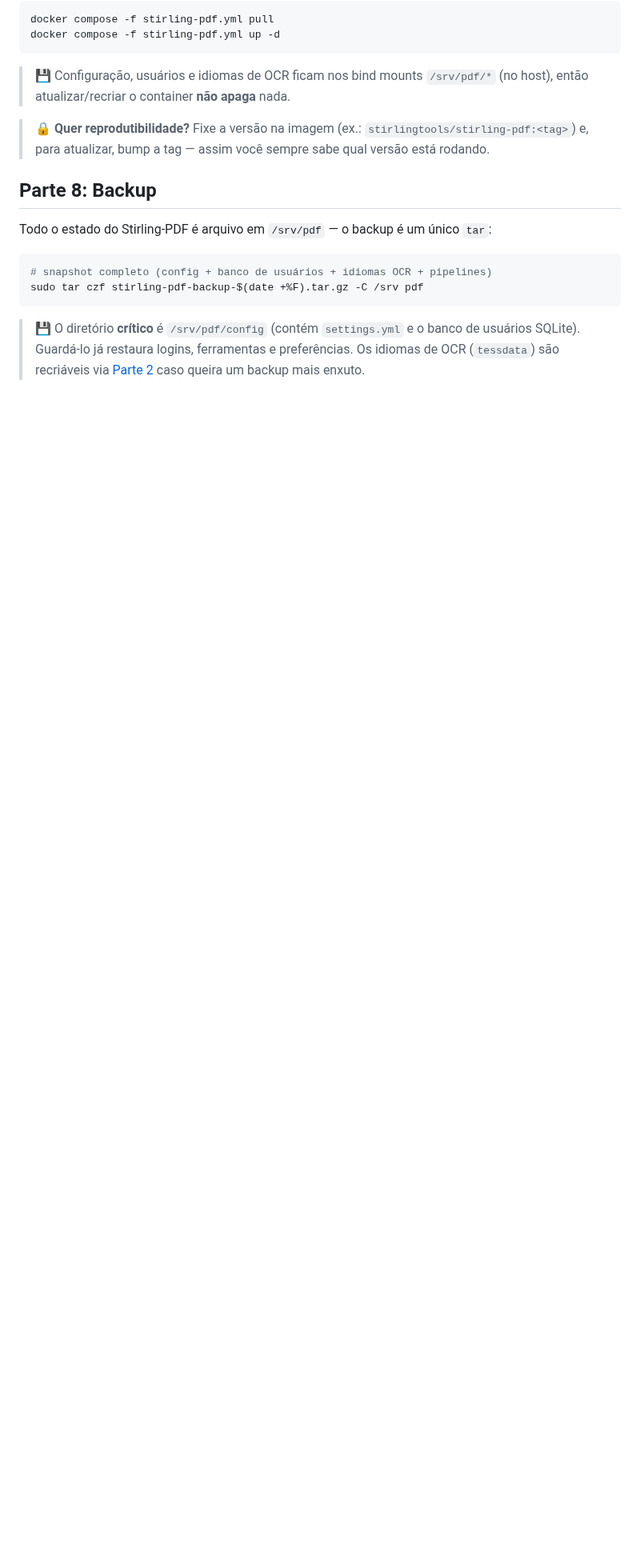
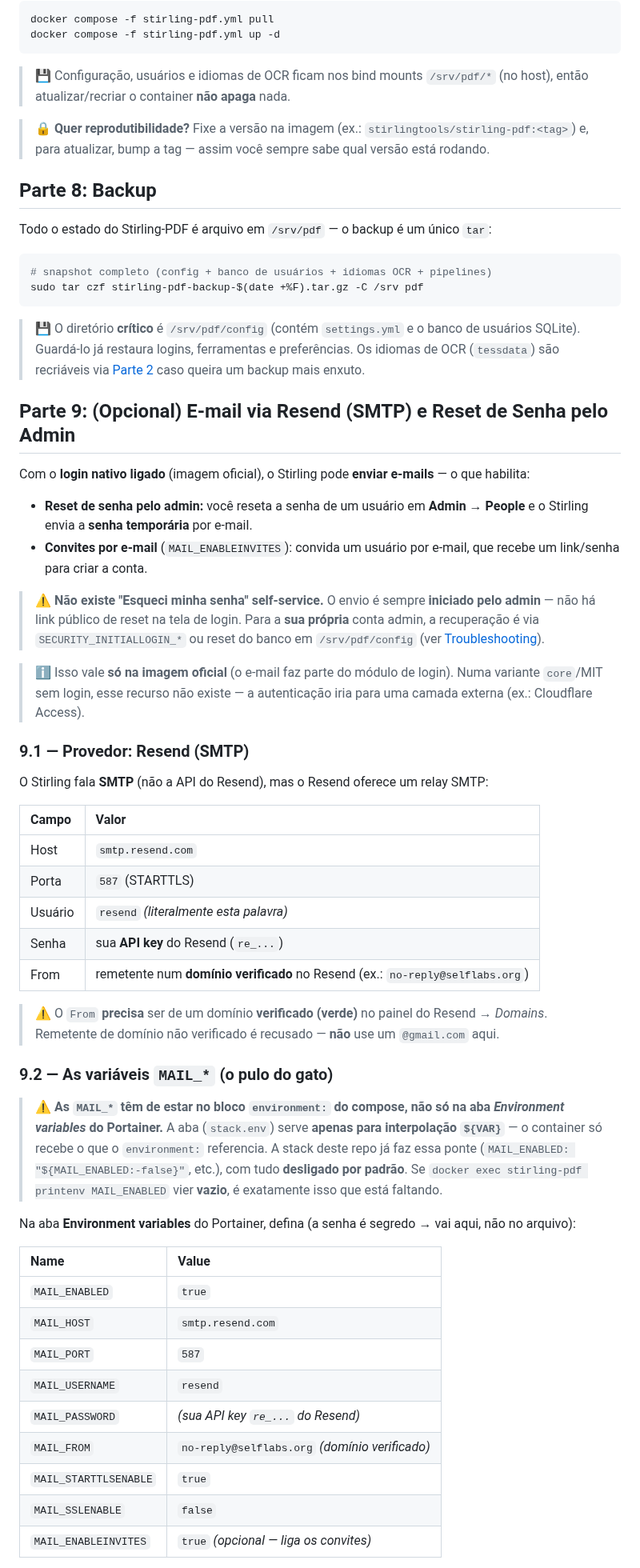
Before and after one commit to CaTeIM/DIY, a Markdown page: docs/stirling-pdf.md, the part around one of its changes. Shown at 80% size. Rendered like a GitHub page; blank space fills up the shorter version.

Commit message:
docs(stirling-pdf): document optional resend smtp email and admin password reset

```diff
--- a/docs/stirling-pdf.md
+++ b/docs/stirling-pdf.md
@@ -165,3 +165,46 @@ sudo tar czf stirling-pdf-backup-$(date +%F).tar.gz -C /srv pdf
 
 > 💾 O diretório **crítico** é `/srv/pdf/config` (contém `settings.yml` e o banco de usuários SQLite). Guardá-lo já restaura logins, ferramentas e preferências. Os idiomas de OCR (`tessdata`) são recriáveis via [Parte 2](#parte-2-baixar-os-idiomas-do-ocr-tessdata) caso queira um backup mais enxuto.
 
+## Parte 9: (Opcional) E-mail via Resend (SMTP) e Reset de Senha pelo Admin
+
+Com o **login nativo ligado** (imagem oficial), o Stirling pode **enviar e-mails** — o que habilita:
+
+- **Reset de senha pelo admin:** você reseta a senha de um usuário em **Admin → People** e o Stirling envia a **senha temporária** por e-mail.
+- **Convites por e-mail** (`MAIL_ENABLEINVITES`): convida um usuário por e-mail, que recebe um link/senha para criar a conta.
+
+> ⚠️ **Não existe "Esqueci minha senha" self-service.** O envio é sempre **iniciado pelo admin** — não há link público de reset na tela de login. Para a **sua própria** conta admin, a recuperação é via `SECURITY_INITIALLOGIN_*` ou reset do banco em `/srv/pdf/config` (ver [Troubleshooting](#troubleshooting)).
+
+> ℹ️ Isso vale **só na imagem oficial** (o e-mail faz parte do módulo de login). Numa variante `core`/MIT sem login, esse recurso não existe — a autenticação iria para uma camada externa (ex.: Cloudflare Access).
+
+### 9.1 — Provedor: Resend (SMTP)
+
+O Stirling fala **SMTP** (não a API do Resend), mas o Resend oferece um relay SMTP:
+
+| Campo   | Valor                                                                       |
+| :------ | :-------------------------------------------------------------------------- |
+| Host    | `smtp.resend.com`                                                           |
+| Porta   | `587` (STARTTLS)                                                            |
+| Usuário | `resend` *(literalmente esta palavra)*                                      |
+| Senha   | sua **API key** do Resend (`re_...`)                                        |
+| From    | remetente num **domínio verificado** no Resend (ex.: `no-reply@selflabs.org`) |
+
+> ⚠️ O `From` **precisa** ser de um domínio **verificado (verde)** no painel do Resend → *Domains*. Remetente de domínio não verificado é recusado — **não** use um `@gmail.com` aqui.
+
+### 9.2 — As variáveis `MAIL_*` (o pulo do gato)
+
+> ⚠️ **As `MAIL_*` têm de estar no bloco `environment:` do compose, não só na aba _Environment variables_ do Portainer.** A aba (`stack.env`) serve **apenas para interpolação `${VAR}`** — o container só recebe o que o `environment:` referencia. A stack deste repo já faz essa ponte (`MAIL_ENABLED: "${MAIL_ENABLED:-false}"`, etc.), com tudo **desligado por padrão**. Se `docker exec stirling-pdf printenv MAIL_ENABLED` vier **vazio**, é exatamente isso que está faltando.
+
+Na aba **Environment variables** do Portainer, defina (a senha é segredo → vai aqui, não no arquivo):
+
+| Name                  | Value                                  |
+| :-------------------- | :------------------------------------- |
+| `MAIL_ENABLED`        | `true`                                 |
+| `MAIL_HOST`           | `smtp.resend.com`                      |
+| `MAIL_PORT`           | `587`                                  |
+| `MAIL_USERNAME`       | `resend`                               |
+| `MAIL_PASSWORD`       | *(sua API key `re_...` do Resend)*     |
+| `MAIL_FROM`           | `no-reply@selflabs.org` *(domínio verificado)* |
+| `MAIL_STARTTLSENABLE` | `true`                                 |
+| `MAIL_SSLENABLE`      | `false`                                |
+| `MAIL_ENABLEINVITES`  | `true` *(opcional — liga os convites)* |
+
```
Also changed, not shown: other parts of docs/stirling-pdf.md (+19 -0 lines).
